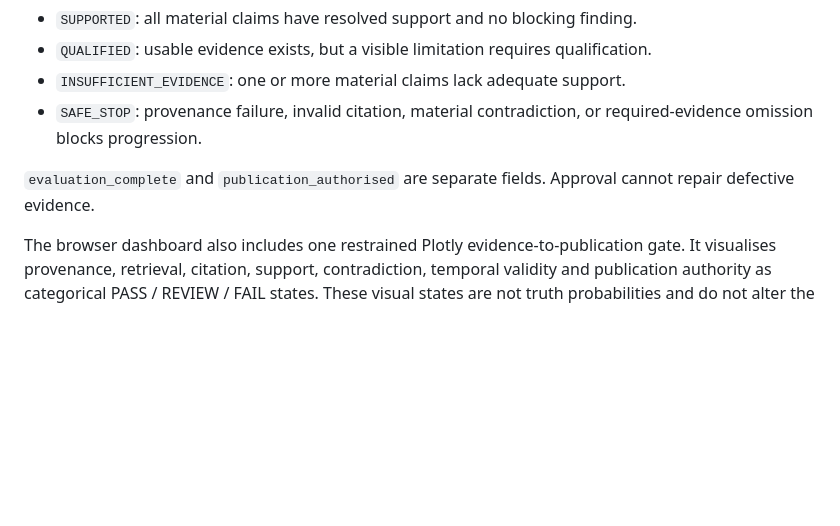
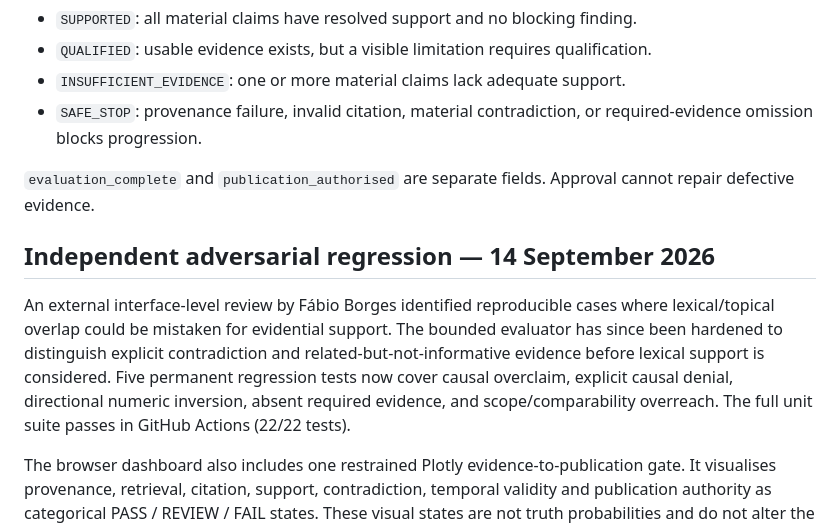
Before and after one commit to fshofi/A3-Provenance-Aware-RAG-Evaluation, a Markdown page: README.md, the part around the change. Rendered like a GitHub page; blank space fills up the shorter version.

Commit message:
Document independent A3 adversarial regression and remediation

```diff
--- a/README.md
+++ b/README.md
@@ -33,6 +33,10 @@ Official source: https://www.nist.gov/itl/ai-risk-management-framework
 
 `evaluation_complete` and `publication_authorised` are separate fields. Approval cannot repair defective evidence.
 
+## Independent adversarial regression — 14 September 2026
+
+An external interface-level review by Fábio Borges identified reproducible cases where lexical/topical overlap could be mistaken for evidential support. The bounded evaluator has since been hardened to distinguish explicit contradiction and related-but-not-informative evidence before lexical support is considered. Five permanent regression tests now cover causal overclaim, explicit causal denial, directional numeric inversion, absent required evidence, and scope/comparability overreach. The full unit suite passes in GitHub Actions (22/22 tests).
+
 The browser dashboard also includes one restrained Plotly evidence-to-publication gate. It visualises provenance, retrieval, citation, support, contradiction, temporal validity and publication authority as categorical PASS / REVIEW / FAIL states. These visual states are not truth probabilities and do not alter the evaluator decision.
 
 ## V1 limitations
```
